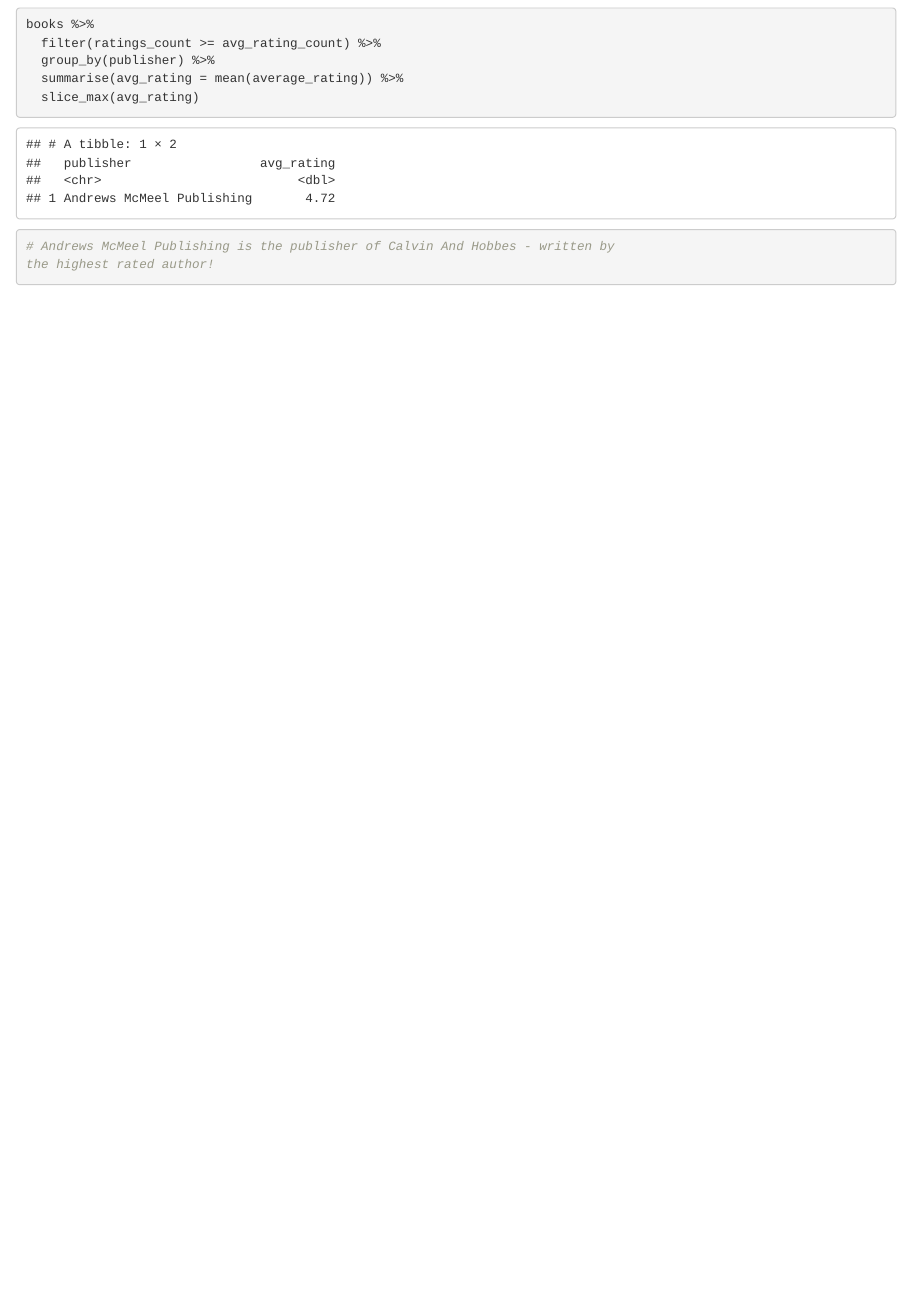
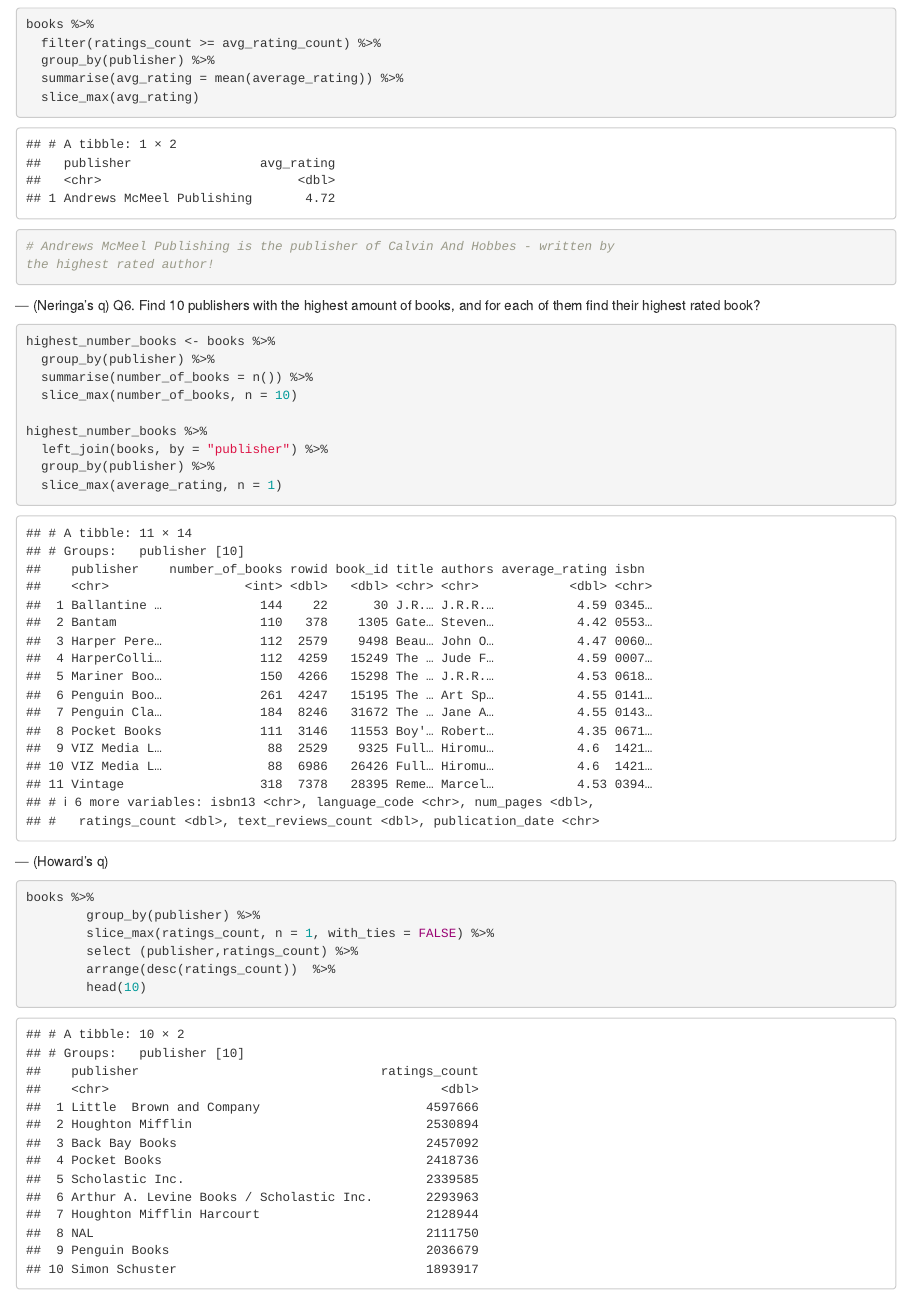
Before and after one commit to TomW49/codeclan_homework_tomwightman, an R Markdown document (week_01/wknd/wknd_01_hw_dplyr.Rmd): the page in a window 1100 px wide, from 6410 px down. Rendered offline with R 4.5, knitr and Pandoc, with nearby package versions; long lines of code are wrapped; column names are cleaned by a stand-in for the janitor package.

Commit message:
wknd_01_hw updated after hw review

````diff
--- a/week_01/wknd/wknd_01_hw_dplyr.Rmd
+++ b/week_01/wknd/wknd_01_hw_dplyr.Rmd
@@ -141,3 +141,31 @@ books %>%
   slice_max(avg_rating)
 # Andrews McMeel Publishing is the publisher of Calvin And Hobbes - written by                                                            the highest rated author!
 ```
+
+
+--- (Neringa's q) Q6. Find 10 publishers with the highest amount of books, and for each of them
+find their highest rated book?
+```{r}
+highest_number_books <- books %>%
+  group_by(publisher) %>%
+  summarise(number_of_books = n()) %>%
+  slice_max(number_of_books, n = 10)
+
+highest_number_books %>%
+  left_join(books, by = "publisher") %>%
+  group_by(publisher) %>%
+  slice_max(average_rating, n = 1)
+```
+
+
+
+
+--- (Howard's q)
+```{r}
+books %>%
+        group_by(publisher) %>%
+        slice_max(ratings_count, n = 1, with_ties = FALSE) %>%
+        select (publisher,ratings_count) %>%
+        arrange(desc(ratings_count))  %>%
+        head(10)
+```
````
Also changed, not shown: week_01/wknd/wknd_01_hw_dplyr.nb.html.
